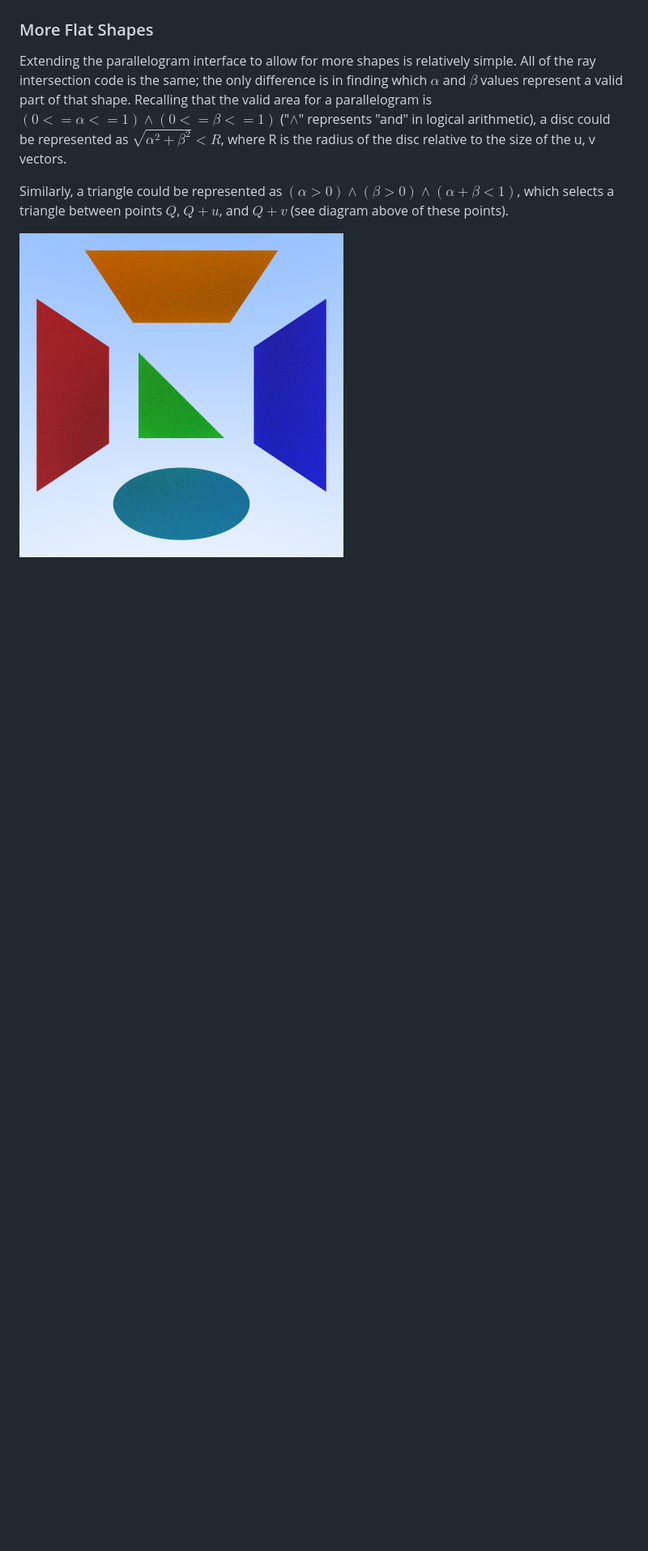
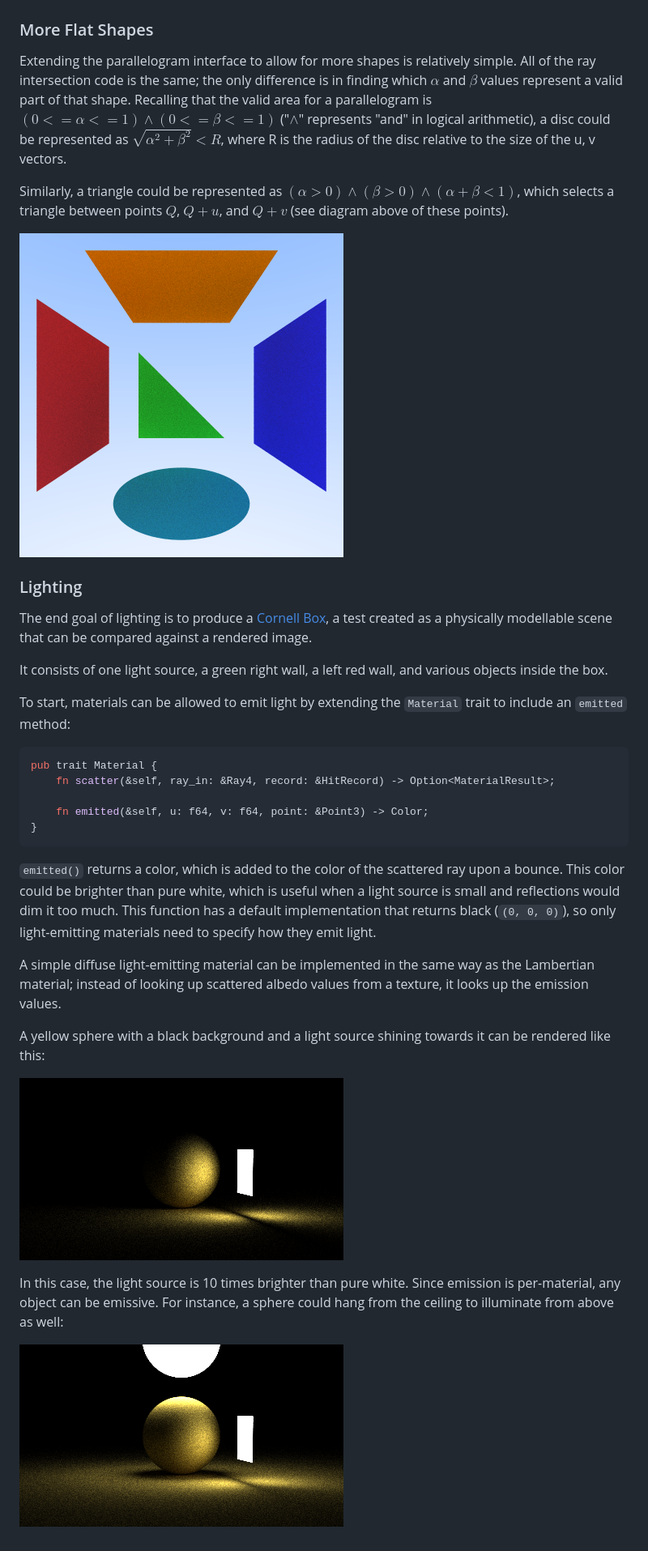
Before and after one commit to piemot/raytracing, a Markdown page: JOURNAL.md, the part around the change printed below. Shown: that part at 81% size. Rendered like a GitHub page; pictures changed too: assets/light.png (added), assets/light2.png (added); blank space fills up the shorter version.

Commit message:
feat: lighting material

````diff
--- a/JOURNAL.md
+++ b/JOURNAL.md
@@ -732,3 +732,40 @@ Similarly, a triangle could be represented as $(\alpha > 0) \land (\beta > 0) \l
 which selects a triangle between points $Q$, $Q + u$, and $Q + v$ (see diagram above of these points).
 
 ![Rendered squares, triangles, and discs](assets/shapes.png)
+
+### Lighting
+
+The end goal of lighting is to produce a [Cornell Box](https://en.wikipedia.org/wiki/Cornell_box),
+a test created as a physically modellable scene that can be compared against a rendered image.
+
+It consists of one light source, a green right wall, a left red wall, and
+various objects inside the box.
+
+To start, materials can be allowed to emit light by extending the `Material` trait to include
+an `emitted` method:
+
+```rs
+pub trait Material {
+    fn scatter(&self, ray_in: &Ray4, record: &HitRecord) -> Option<MaterialResult>;
+
+    fn emitted(&self, u: f64, v: f64, point: &Point3) -> Color;
+}
+```
+
+`emitted()` returns a color, which is added to the color of the scattered ray upon a bounce.
+This color could be brighter than pure white, which is useful when a light source is small
+and reflections would dim it too much. This function has a default implementation that
+returns black (`(0, 0, 0)`), so only light-emitting materials need to specify how they emit light.
+
+A simple diffuse light-emitting material can be implemented in the same way as the Lambertian material;
+instead of looking up scattered albedo values from a texture, it looks up the emission values.
+
+A yellow sphere with a black background and a light source shining towards it can be rendered like this:
+
+![A sphere with light shining towards it](assets/light.png)
+
+In this case, the light source is 10 times brighter than pure white.
+Since emission is per-material, any object can be emissive. For instance, a sphere could hang from the ceiling
+to illuminate from above as well:
+
+![A sphere with light shining towards it from the side and above](assets/light2.png)
````
Also changed, not shown: other parts of JOURNAL.md (+4 -4 lines), 5 other files.
